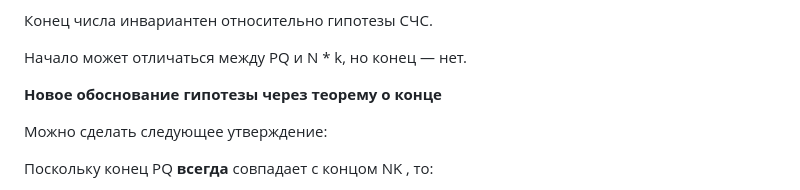
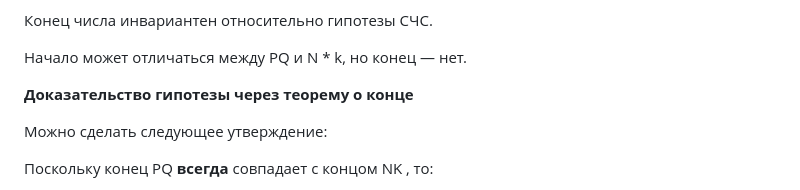
Before and after one commit to Misha0966/New-project, a Markdown page: Формальное доказательство СЧС.md, the part around the change. Drawn GitHub-style.

Commit message:
Формальное доказательство СЧС.md
Универсальное доказательство как для:

Теоремы Структурной Числовой Симметрии( СЧС ) , так и для Явления Структурной числовой симметрии, так и для алгоритма структурной числовой симметрии.

```diff
--- a/Формальное доказательство СЧС.md
+++ b/Формальное доказательство СЧС.md
@@ -84,7 +84,7 @@ a * 10 * k — оканчивается на ноль ⇒ last_digit(NK) = (B *
 
 Начало может отличаться между PQ и N * k, но конец — нет.
 
-**Новое обоснование гипотезы через теорему о конце**
+**Доказательство гипотезы через теорему о конце**
 
 Можно сделать следующее утверждение:
 
```
